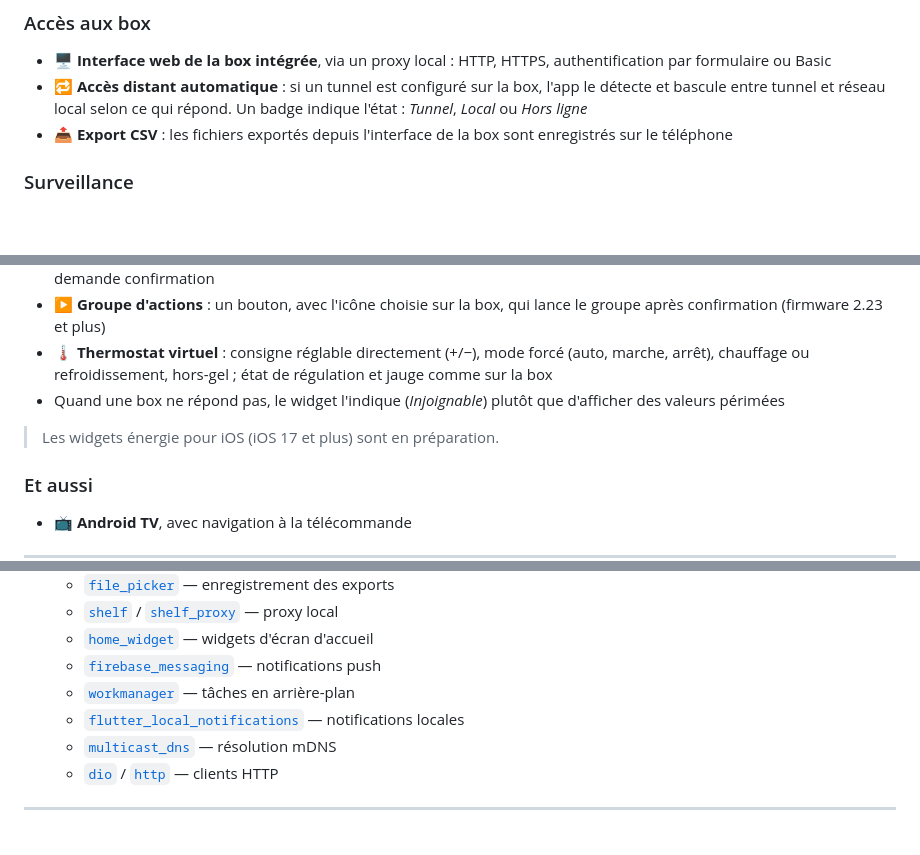
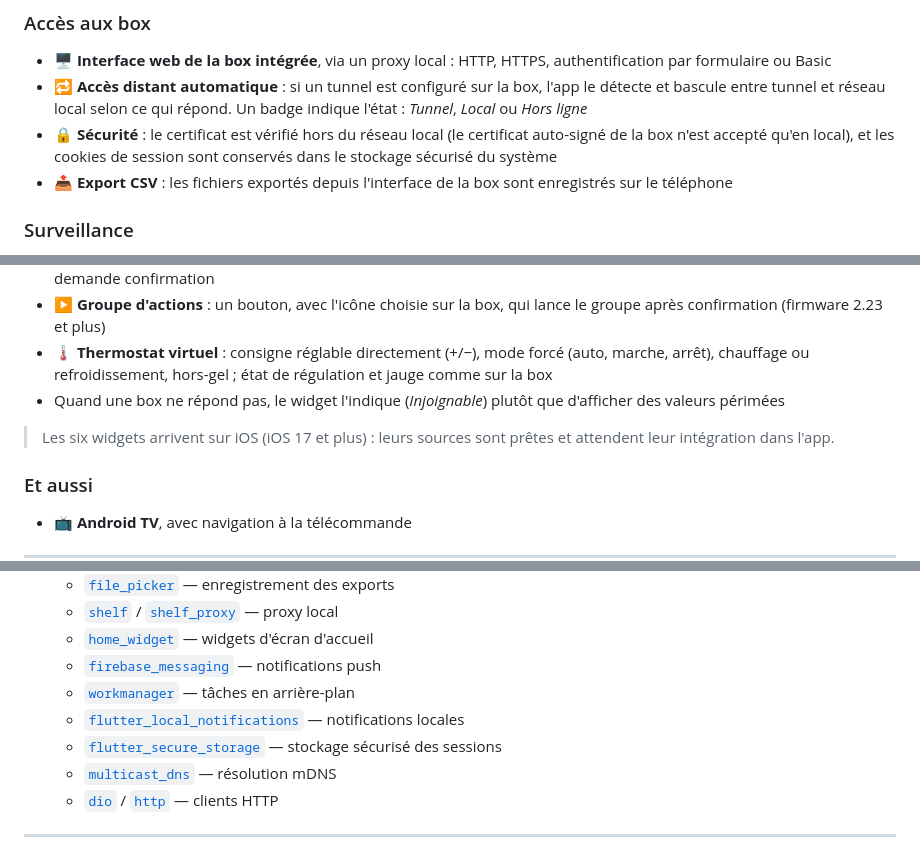
Before and after one commit to fairecasoimeme/LiXee-Assist, a Markdown page: README.md, 3 parts joined by grey strips. Drawn GitHub-style; blank space fills up the shorter version.

Commit message:
Mention the TLS and keychain hardening, and the iOS widgets in progress
Co-Authored-By: Claude Opus 5 <noreply@anthropic.com>

```diff
--- a/README.md
+++ b/README.md
@@ -28,6 +28,7 @@
 ### Accès aux box
 - 🖥 **Interface web de la box intégrée**, via un proxy local : HTTP, HTTPS, authentification par formulaire ou Basic
 - 🔁 **Accès distant automatique** : si un tunnel est configuré sur la box, l'app le détecte et bascule entre tunnel et réseau local selon ce qui répond. Un badge indique l'état : *Tunnel*, *Local* ou *Hors ligne*
+- 🔒 **Sécurité** : le certificat est vérifié hors du réseau local (le certificat auto-signé de la box n'est accepté qu'en local), et les cookies de session sont conservés dans le stockage sécurisé du système
 - 📤 **Export CSV** : les fichiers exportés depuis l'interface de la box sont enregistrés sur le téléphone
 
 ### Surveillance
@@ -41,7 +42,7 @@
 - 🌡 **Thermostat virtuel** : consigne réglable directement (+/−), mode forcé (auto, marche, arrêt), chauffage ou refroidissement, hors-gel ; état de régulation et jauge comme sur la box
 - Quand une box ne répond pas, le widget l'indique (*Injoignable*) plutôt que d'afficher des valeurs périmées
 
-> Les widgets énergie pour iOS (iOS 17 et plus) sont en préparation.
+> Les six widgets arrivent sur iOS (iOS 17 et plus) : leurs sources sont prêtes et attendent leur intégration dans l'app.
 
 ### Et aussi
 - 📺 **Android TV**, avec navigation à la télécommande
@@ -71,6 +72,7 @@
     - [`firebase_messaging`](https://pub.dev/packages/firebase_messaging) — notifications push
     - [`workmanager`](https://pub.dev/packages/workmanager) — tâches en arrière-plan
     - [`flutter_local_notifications`](https://pub.dev/packages/flutter_local_notifications) — notifications locales
+    - [`flutter_secure_storage`](https://pub.dev/packages/flutter_secure_storage) — stockage sécurisé des sessions
     - [`multicast_dns`](https://pub.dev/packages/multicast_dns) — résolution mDNS
     - [`dio`](https://pub.dev/packages/dio) / [`http`](https://pub.dev/packages/http) — clients HTTP
 
```
